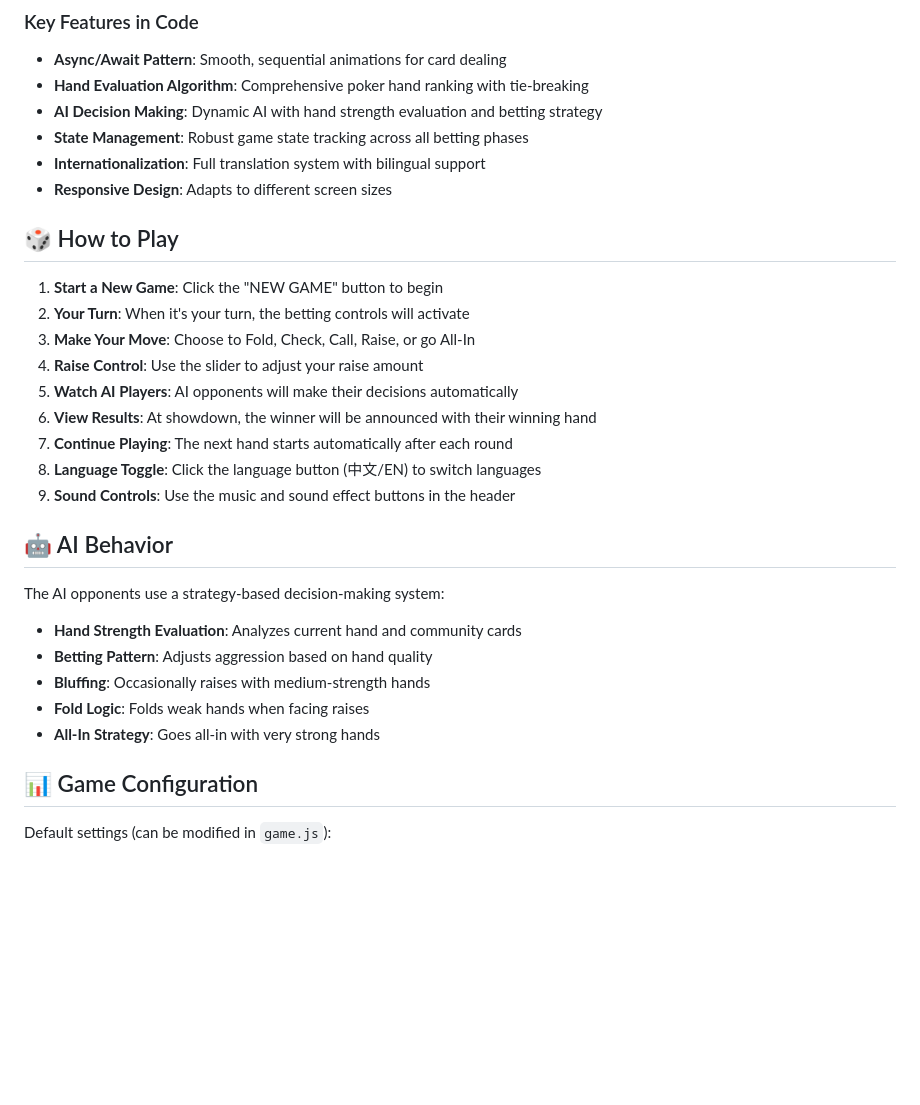
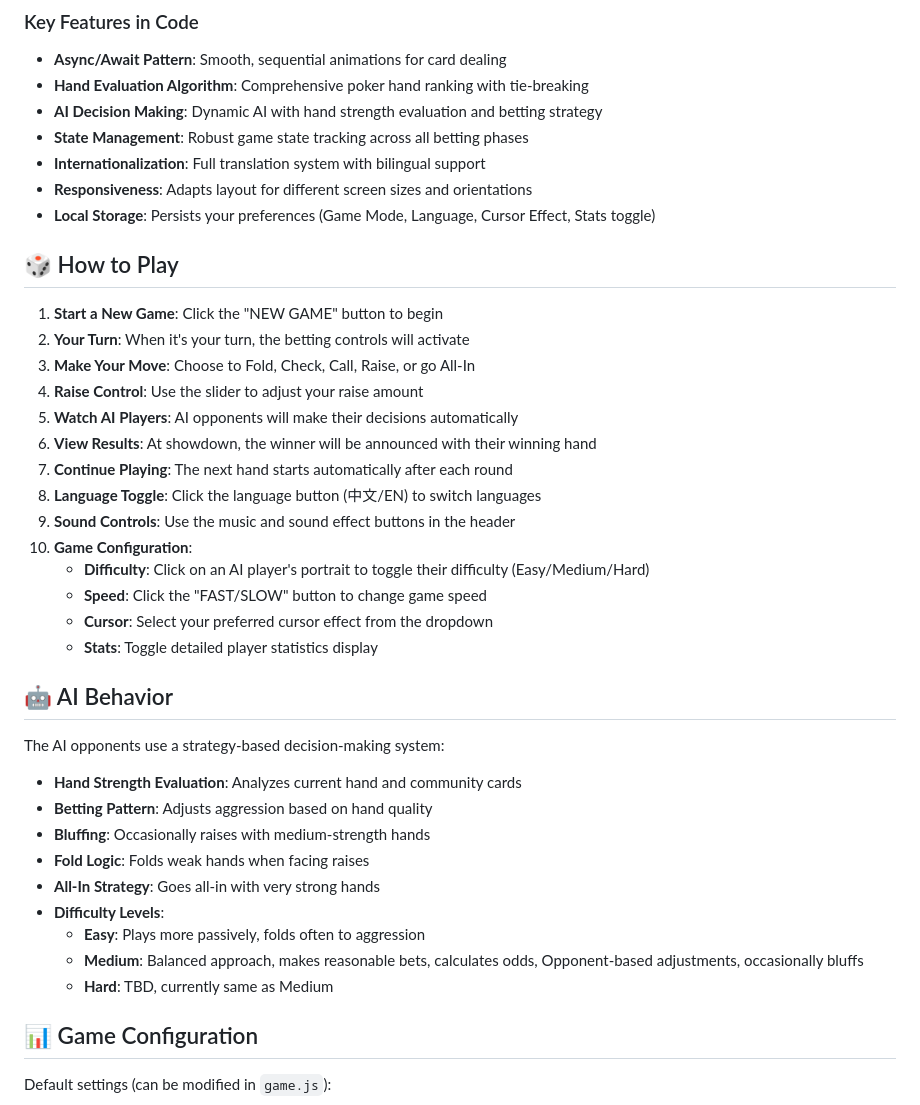
Before and after one commit to semibluff888/TaxasHoldemPoker, a Markdown page: README.md, the part around the change printed below. Rendered like a GitHub page; blank space fills up the shorter version.

```diff
--- a/README.md
+++ b/README.md
@@ -116,7 +120,8 @@ TexasHoldemPoker/
 - **AI Decision Making**: Dynamic AI with hand strength evaluation and betting strategy
 - **State Management**: Robust game state tracking across all betting phases
 - **Internationalization**: Full translation system with bilingual support
-- **Responsive Design**: Adapts to different screen sizes
+- **Responsiveness**: Adapts layout for different screen sizes and orientations
+- **Local Storage**: Persists your preferences (Game Mode, Language, Cursor Effect, Stats toggle)
 
 ## 🎲 How to Play
 
@@ -129,6 +134,11 @@ TexasHoldemPoker/
 7. **Continue Playing**: The next hand starts automatically after each round
 8. **Language Toggle**: Click the language button (中文/EN) to switch languages
 9. **Sound Controls**: Use the music and sound effect buttons in the header
+10. **Game Configuration**:
+    - **Difficulty**: Click on an AI player's portrait to toggle their difficulty (Easy/Medium/Hard)
+    - **Speed**: Click the "FAST/SLOW" button to change game speed
+    - **Cursor**: Select your preferred cursor effect from the dropdown
+    - **Stats**: Toggle detailed player statistics display
 
 ## 🤖 AI Behavior
 
@@ -138,6 +148,10 @@ The AI opponents use a strategy-based decision-making system:
 - **Bluffing**: Occasionally raises with medium-strength hands
 - **Fold Logic**: Folds weak hands when facing raises
 - **All-In Strategy**: Goes all-in with very strong hands
+- **Difficulty Levels**:
+    - **Easy**: Plays more passively, folds often to aggression
+    - **Medium**: Balanced approach, makes reasonable bets, calculates odds, Opponent-based adjustments, occasionally bluffs
+    - **Hard**: TBD, currently same as Medium
 
 ## 📊 Game Configuration
 
```
Also changed, not shown: other parts of README.md (+4 -0 lines), pic/screenshot.png, 1 other file.
